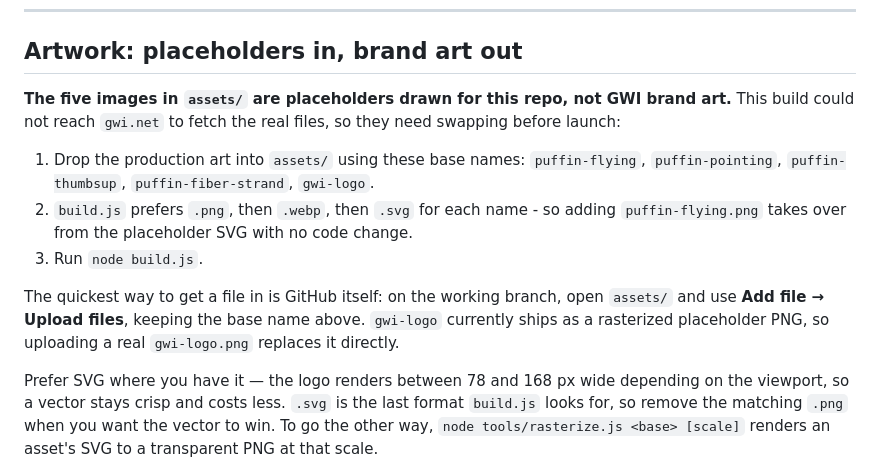
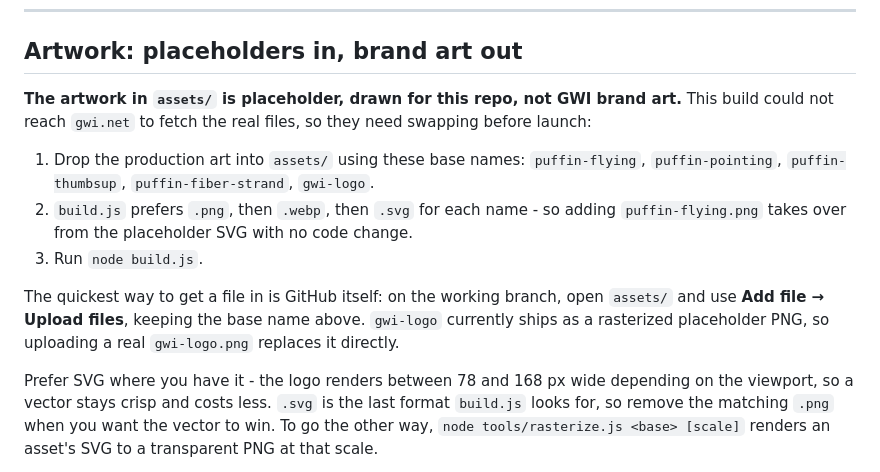
Before and after one commit to dosisek-MacMtn/puffin-flight, a Markdown page: README.md, the part around the change. Drawn GitHub-style.

Commit message:
Match the README's plain-hyphen style, fix the asset count
Follow the hyphen-over-em-dash convention from the upstream README edit
in the artwork section added alongside it, and stop calling assets/ five
images now that gwi-logo ships as both an SVG and a PNG.

Co-Authored-By: Claude Opus 5 <noreply@anthropic.com>
Claude-Session: https://claude.ai/code/session_01PQxe5JLGDao1ZLLxgUn7Gj

```diff
--- a/README.md
+++ b/README.md
@@ -120,7 +120,7 @@ puffin down (buffering) never bunches obstacles together.
 
 ## Artwork: placeholders in, brand art out
 
-**The five images in `assets/` are placeholders drawn for this repo, not GWI
+**The artwork in `assets/` is placeholder, drawn for this repo, not GWI
 brand art.** This build could not reach `gwi.net` to fetch the real files, so
 they need swapping before launch:
 
@@ -137,7 +137,7 @@ The quickest way to get a file in is GitHub itself: on the working branch, open
 `gwi-logo` currently ships as a rasterized placeholder PNG, so uploading a real
 `gwi-logo.png` replaces it directly.
 
-Prefer SVG where you have it — the logo renders between 78 and 168 px wide
+Prefer SVG where you have it - the logo renders between 78 and 168 px wide
 depending on the viewport, so a vector stays crisp and costs less. `.svg` is
 the last format `build.js` looks for, so remove the matching `.png` when you
 want the vector to win. To go the other way, `node tools/rasterize.js <base>
```
